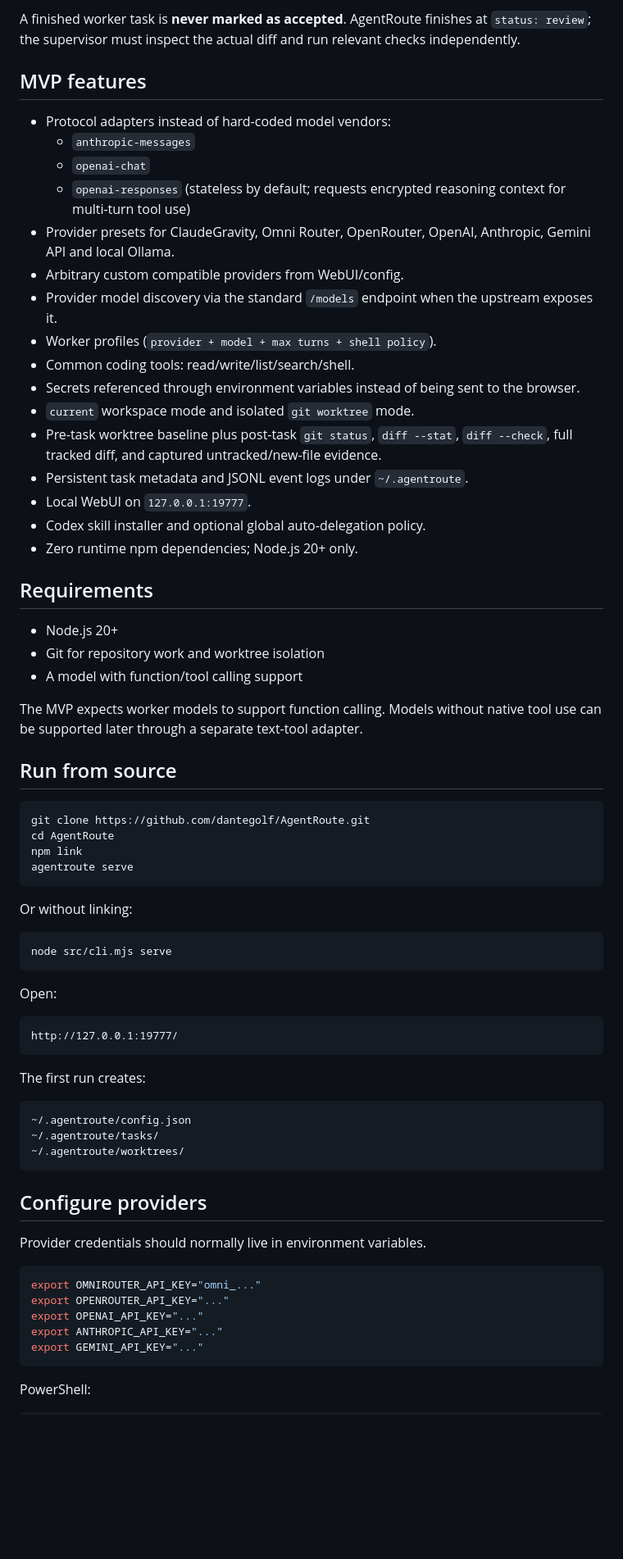
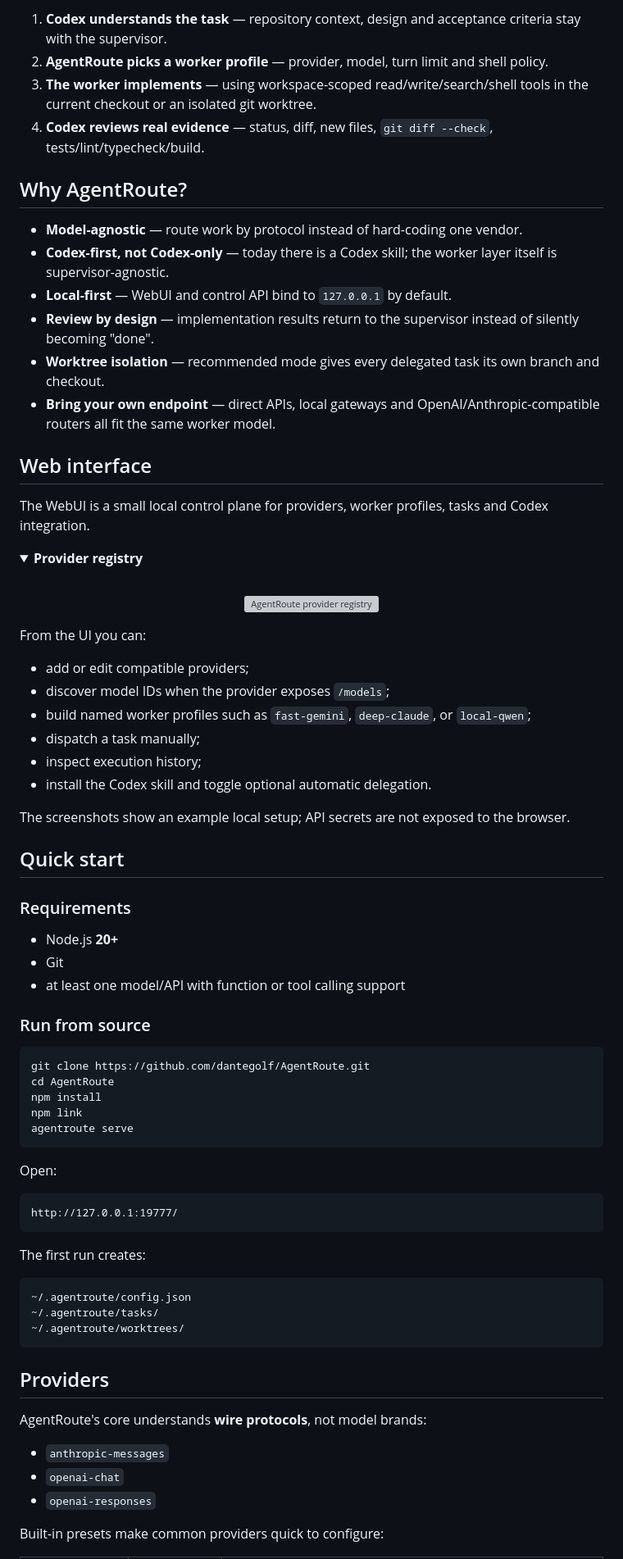
Before and after one commit to dantegolf/AgentRoute, a Markdown page: README.md, the part around one of its changes. Shown at 82% size. Drawn GitHub-style; blank space fills up the shorter version; grey boxes are pictures that could not be loaded.

Commit message:
Polish English README

````diff
--- a/README.md
+++ b/README.md
@@ -41,47 +50,58 @@ Codex independently reviews diff/tests
 ```
 
-A finished worker task is **never marked as accepted**. AgentRoute finishes at `status: review`; the supervisor must inspect the actual diff and run relevant checks independently.
+1. **Codex understands the task** — repository context, design and acceptance criteria stay with the supervisor.
+2. **AgentRoute picks a worker profile** — provider, model, turn limit and shell policy.
+3. **The worker implements** — using workspace-scoped read/write/search/shell tools in the current checkout or an isolated git worktree.
+4. **Codex reviews real evidence** — status, diff, new files, `git diff --check`, tests/lint/typecheck/build.
 
-## MVP features
+## Why AgentRoute?
 
-- Protocol adapters instead of hard-coded model vendors:
-  - `anthropic-messages`
-  - `openai-chat`
-  - `openai-responses` (stateless by default; requests encrypted reasoning context for multi-turn tool use)
-- Provider presets for ClaudeGravity, Omni Router, OpenRouter, OpenAI, Anthropic, Gemini API and local Ollama.
-- Arbitrary custom compatible providers from WebUI/config.
-- Provider model discovery via the standard `/models` endpoint when the upstream exposes it.
-- Worker profiles (`provider + model + max turns + shell policy`).
-- Common coding tools: read/write/list/search/shell.
-- Secrets referenced through environment variables instead of being sent to the browser.
-- `current` workspace mode and isolated `git worktree` mode.
-- Pre-task worktree baseline plus post-task `git status`, `diff --stat`, `diff --check`, full tracked diff, and captured untracked/new-file evidence.
-- Persistent task metadata and JSONL event logs under `~/.agentroute`.
-- Local WebUI on `127.0.0.1:19777`.
-- Codex skill installer and optional global auto-delegation policy.
-- Zero runtime npm dependencies; Node.js 20+ only.
+- **Model-agnostic** — route work by protocol instead of hard-coding one vendor.
+- **Codex-first, not Codex-only** — today there is a Codex skill; the worker layer itself is supervisor-agnostic.
+- **Local-first** — WebUI and control API bind to `127.0.0.1` by default.
+- **Review by design** — implementation results return to the supervisor instead of silently becoming "done".
+- **Worktree isolation** — recommended mode gives every delegated task its own branch and checkout.
+- **Bring your own endpoint** — direct APIs, local gateways and OpenAI/Anthropic-compatible routers all fit the same worker model.
 
-## Requirements
+## Web interface
 
-- Node.js 20+
-- Git for repository work and worktree isolation
-- A model with function/tool calling support
+The WebUI is a small local control plane for providers, worker profiles, tasks and Codex integration.
 
-The MVP expects worker models to support function calling. Models without native tool use can be supported later through a separate text-tool adapter.
+<details open>
+<summary><b>Provider registry</b></summary>
+<br>
+<p align="center">
+  <img src="docs/images/providers.webp" alt="AgentRoute provider registry" width="920">
+</p>
+</details>
 
-## Run from source
+From the UI you can:
+
+- add or edit compatible providers;
+- discover model IDs when the provider exposes `/models`;
+- build named worker profiles such as `fast-gemini`, `deep-claude`, or `local-qwen`;
+- dispatch a task manually;
+- inspect execution history;
+- install the Codex skill and toggle optional automatic delegation.
+
+The screenshots show an example local setup; API secrets are not exposed to the browser.
+
+## Quick start
+
+### Requirements
+
+- Node.js **20+**
+- Git
+- at least one model/API with function or tool calling support
+
+### Run from source
 
 ```bash
 git clone https://github.com/dantegolf/AgentRoute.git
 cd AgentRoute
+npm install
 npm link
 agentroute serve
-```
-
-Or without linking:
-
-```bash
-node src/cli.mjs serve
 ```
 
 Open:
@@ -98,17 +118,13 @@ The first run creates:
 ~/.agentroute/worktrees/
 ```
 
-## Configure providers
+## Providers
 
-Provider credentials should normally live in environment variables.
+AgentRoute's core understands **wire protocols**, not model brands:
 
-```bash
-export OMNIROUTER_API_KEY="omni_..."
-export OPENROUTER_API_KEY="..."
-export OPENAI_API_KEY="..."
-export ANTHROPIC_API_KEY="..."
-export GEMINI_API_KEY="..."
-```
+- `anthropic-messages`
+- `openai-chat`
+- `openai-responses`
 
-PowerShell:
+Built-in presets make common providers quick to configure:
 
````
Also changed, not shown: other parts of README.md (+153 -120 lines).
